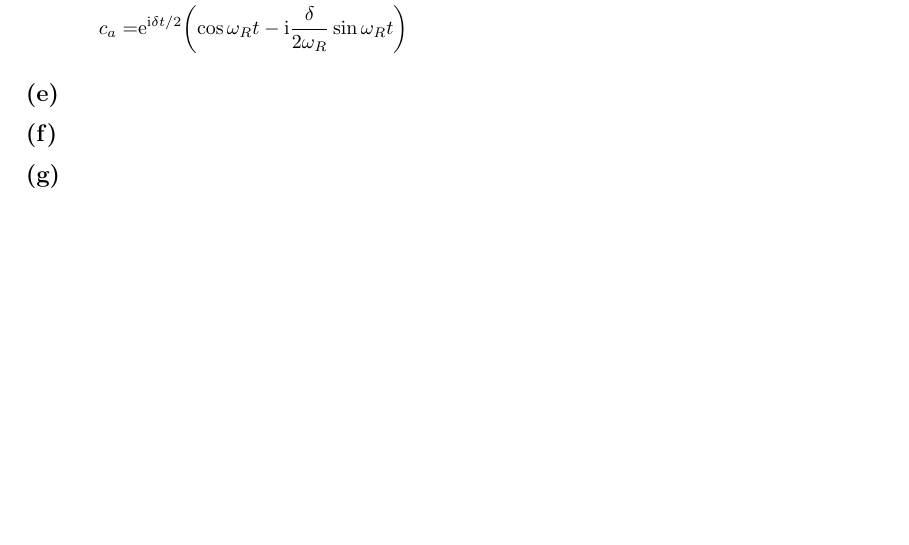
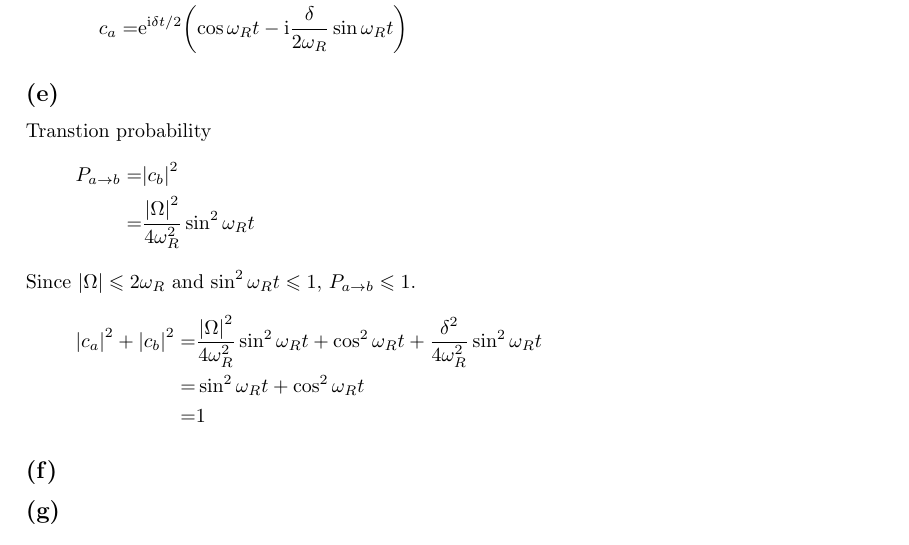
Before and after one commit to yuyichao/phys-251b, a LaTeX problem sheet (pset/pset3/pset3.tex): part of page 7 of 7, cut so that both start at the same text, the shorter picture padded with empty space. Compiled offline with pdfLaTeX; a LaTeX package or settings file that is missing is left out.

Commit message:
[pset3] p4e

```diff
--- a/pset/pset3/pset3.tex
+++ b/pset/pset3/pset3.tex
@@ -269,6 +269,17 @@ Right. I guess there isn't anything to solve for this one?
   c_a=&\ue^{\ui\delta t/2}\paren{\cos\omega_Rt-\ui\frac{\delta}{2\omega_R}\sin\omega_Rt}
 }
 \subsection{}
+Transtion probability
+\eqar{
+  P_{a\rightarrow b}=&\abs{c_b}^2\\
+  =&\frac{\abs{\Omega}^2}{4\omega_R^2}\sin^2\omega_Rt
+}
+Since $\abs\Omega\leqslant2\omega_R$ and $\sin^2\omega_Rt\leqslant1$, $P_{a\rightarrow b}\leqslant1$.
+\eqar{
+  \abs{c_a}^2+\abs{c_b}^2=&\frac{\abs{\Omega}^2}{4\omega_R^2}\sin^2\omega_Rt+\cos^2\omega_Rt+\frac{\delta^2}{4\omega_R^2}\sin^2\omega_Rt\\
+  =&\sin^2\omega_Rt+\cos^2\omega_Rt\\
+  =&1
+}
 \subsection{}
 \subsection{}
 \section{}
```
Also changed, not shown: pset/pset3/pset3.pdf.
